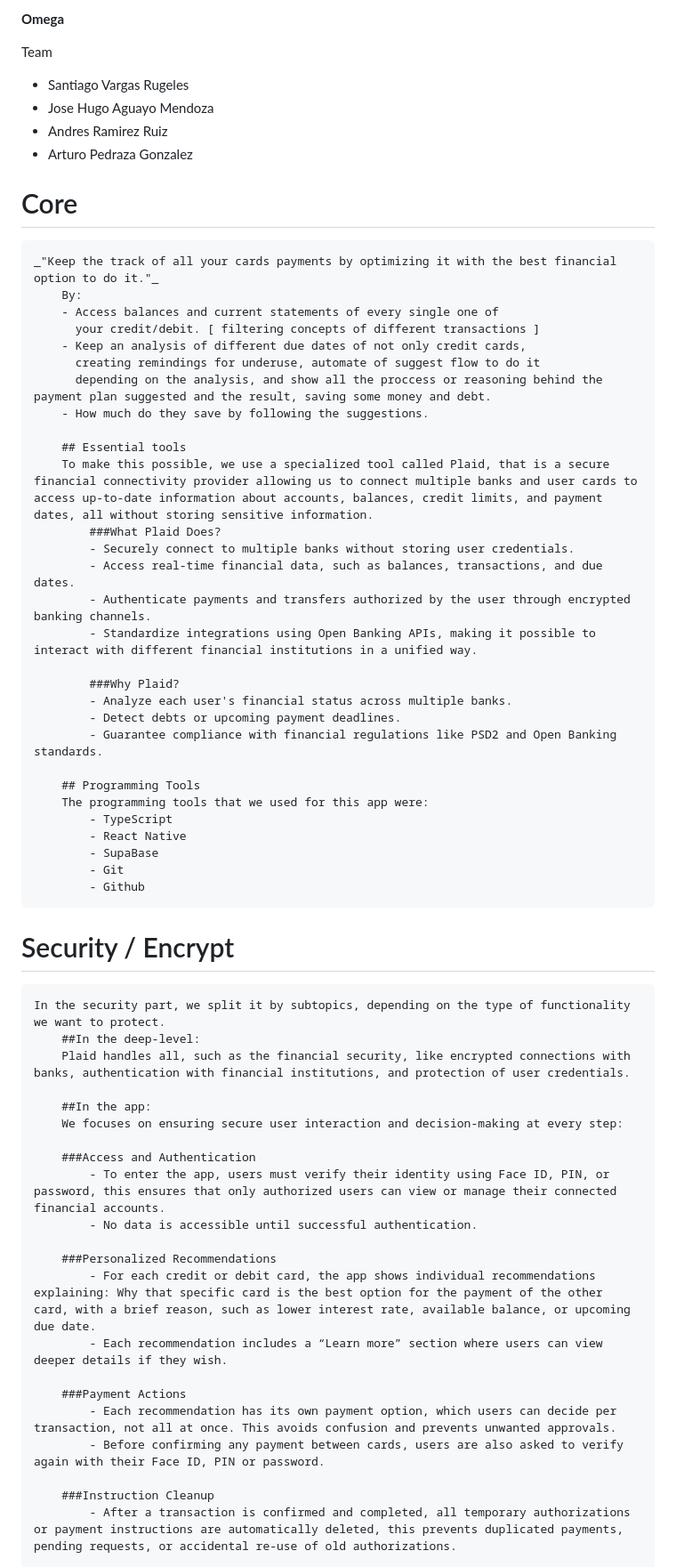
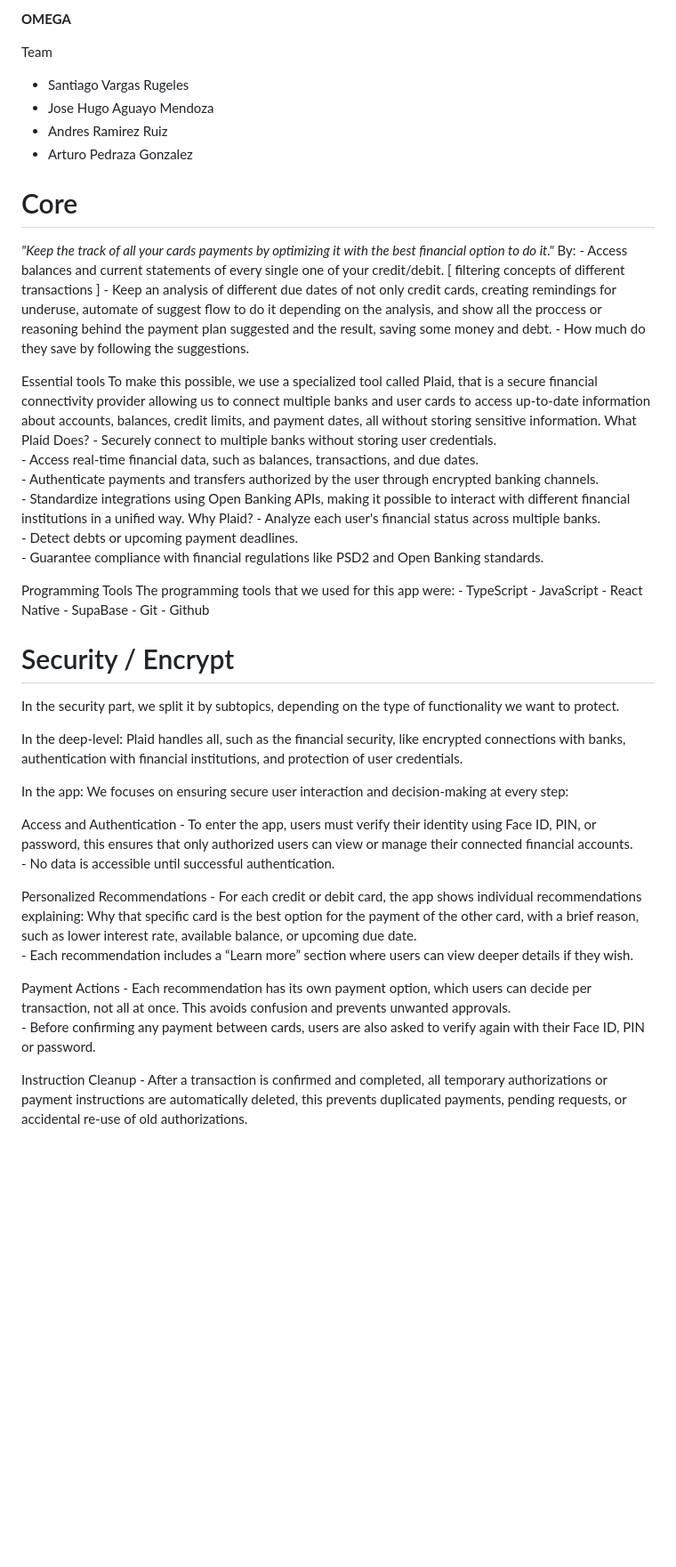
Before and after one commit to SM-KM/omega, a Markdown page: README.md, the part around one of its changes. Shown at 89% size. GitHub-like rendering; blank space fills up the shorter version.

Commit message:
Update README2.md
Text Error

```diff
--- a/README.md
+++ b/README.md
@@ -1,4 +1,4 @@
-**Omega**
+**OMEGA**
 
 Team
  - Santiago Vargas Rugeles
@@ -7,7 +7,7 @@ Team
  - Arturo Pedraza Gonzalez
 
 # Core
-    _"Keep the track of all your cards payments by optimizing it with the best financial option to do it."_
+   *"Keep the track of all your cards payments by optimizing it with the best financial option to do it."*
         By:
         - Access balances and current statements of every single one of
           your credit/debit. [ filtering concepts of different transactions ]
@@ -16,22 +16,22 @@ Team
           depending on the analysis, and show all the proccess or reasoning behind the payment plan suggested and the result, saving some money and debt.
         - How much do they save by following the suggestions.
 
-        ## Essential tools
+   Essential tools
         To make this possible, we use a specialized tool called Plaid, that is a secure financial connectivity provider allowing us to connect multiple banks and user cards to access up-to-date information about accounts, balances, credit limits, and payment dates, all without storing sensitive information.
-            ###What Plaid Does?
+            What Plaid Does?
             - Securely connect to multiple banks without storing user credentials.
             - Access real-time financial data, such as balances, transactions, and due dates.
             - Authenticate payments and transfers authorized by the user through encrypted banking channels.
             - Standardize integrations using Open Banking APIs, making it possible to interact with different financial institutions in a unified way.
-
-            ###Why Plaid?
+            Why Plaid?
             - Analyze each user's financial status across multiple banks.
             - Detect debts or upcoming payment deadlines.
             - Guarantee compliance with financial regulations like PSD2 and Open Banking standards.
 
-        ## Programming Tools
+   Programming Tools
         The programming tools that we used for this app were:
             - TypeScript
+            - JavaScript
             - React Native
             - SupaBase
             - Git
@@ -39,25 +39,26 @@ Team
 
 
 # Security / Encrypt
-    In the security part, we split it by subtopics, depending on the type of functionality we want to protect.
-        ##In the deep-level:
+   In the security part, we split it by subtopics, depending on the type of functionality we want to protect.
+
+   In the deep-level:
         Plaid handles all, such as the financial security, like encrypted connections with banks, authentication with financial institutions, and protection of user credentials.
 
-        ##In the app:
+   In the app:
         We focuses on ensuring secure user interaction and decision-making at every step:
 
-        ###Access and Authentication
-            - To enter the app, users must verify their identity using Face ID, PIN, or password, this ensures that only authorized users can view or manage their connected financial accounts.
-            - No data is accessible until successful authentication.
+   Access and Authentication
+        - To enter the app, users must verify their identity using Face ID, PIN, or password, this ensures that only authorized users can view or manage their connected financial accounts.
+        - No data is accessible until successful authentication.
 
-        ###Personalized Recommendations
-            - For each credit or debit card, the app shows individual recommendations explaining: Why that specific card is the best option for the payment of the other card, with a brief reason, such as lower interest rate, available balance, or upcoming due date.
-            - Each recommendation includes a “Learn more” section where users can view deeper details if they wish.
+   Personalized Recommendations
+        - For each credit or debit card, the app shows individual recommendations explaining: Why that specific card is the best option for the payment of the other card, with a brief reason,    such as lower interest rate, available balance, or upcoming due date.
+        - Each recommendation includes a “Learn more” section where users can view deeper details if they wish.
 
-        ###Payment Actions
-            - Each recommendation has its own payment option, which users can decide per transaction, not all at once. This avoids confusion and prevents unwanted approvals.
-            - Before confirming any payment between cards, users are also asked to verify again with their Face ID, PIN or password.
+   Payment Actions
+        - Each recommendation has its own payment option, which users can decide per transaction, not all at once. This avoids confusion and prevents unwanted approvals.
+        - Before confirming any payment between cards, users are also asked to verify again with their Face ID, PIN or password.
 
-        ###Instruction Cleanup
-            - After a transaction is confirmed and completed, all temporary authorizations or payment instructions are automatically deleted, this prevents duplicated payments, pending requests, or accidental re-use of old authorizations.
+   Instruction Cleanup
+        - After a transaction is confirmed and completed, all temporary authorizations or payment instructions are automatically deleted, this prevents duplicated payments, pending requests, or accidental re-use of old authorizations.
 
```
Also changed, not shown: other parts of README.md (+1 -13 lines).
